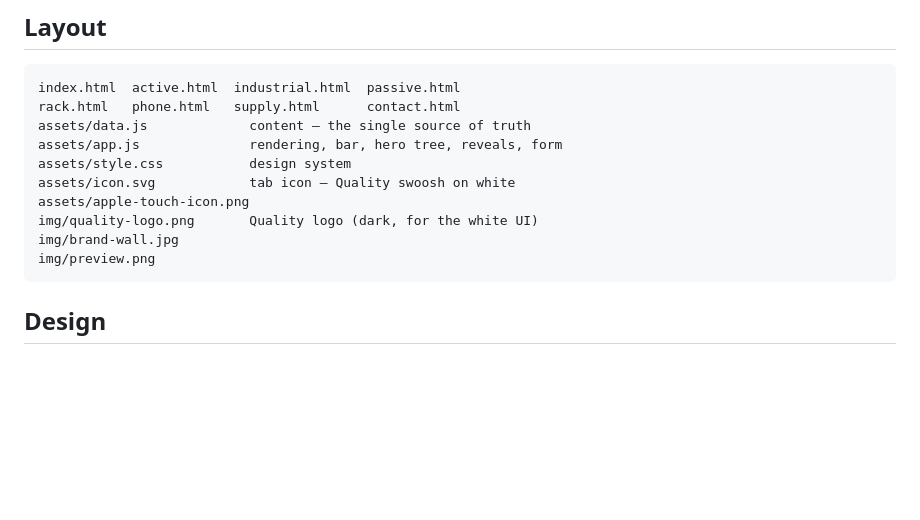
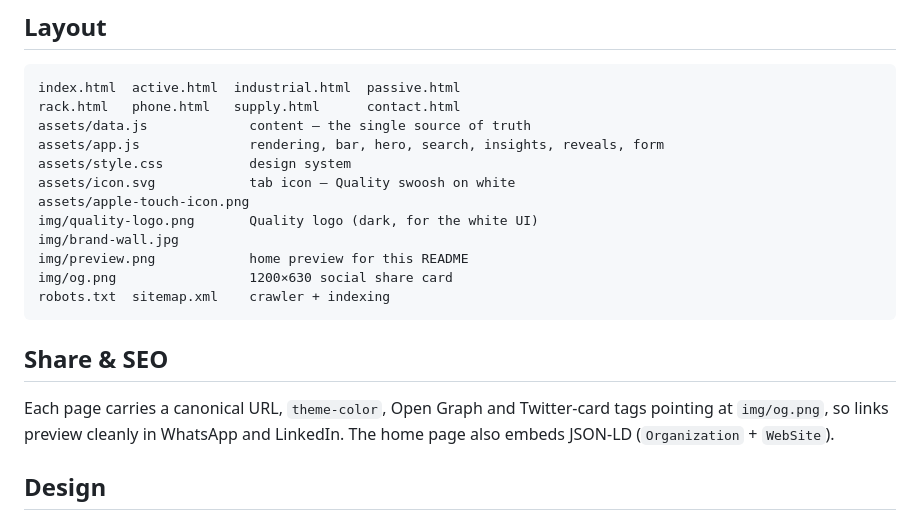
Before and after one commit to seifmomo/quality-network-map, a Markdown page: README.md, the part around one of its changes. Rendered like a GitHub page; blank space fills up the shorter version.

````diff
--- a/README.md
+++ b/README.md
@@ -73,14 +102,23 @@ tab.
 index.html  active.html  industrial.html  passive.html
 rack.html   phone.html   supply.html      contact.html
 assets/data.js             content — the single source of truth
-assets/app.js              rendering, bar, hero tree, reveals, form
+assets/app.js              rendering, bar, hero, search, insights, reveals, form
 assets/style.css           design system
 assets/icon.svg            tab icon — Quality swoosh on white
 assets/apple-touch-icon.png
 img/quality-logo.png       Quality logo (dark, for the white UI)
 img/brand-wall.jpg
-img/preview.png
+img/preview.png            home preview for this README
+img/og.png                 1200×630 social share card
+robots.txt  sitemap.xml    crawler + indexing
 ```
+
+## Share & SEO
+
+Each page carries a canonical URL, `theme-color`, Open Graph and Twitter-card tags pointing at
+`img/og.png`, so links preview cleanly in WhatsApp and LinkedIn. The home page also embeds
+JSON-LD (`Organization` + `WebSite`).
+
 
 ## Design
 
````
Also changed, not shown: other parts of README.md (+37 -8 lines), img/og.png (added), img/preview.png, 12 other files.
